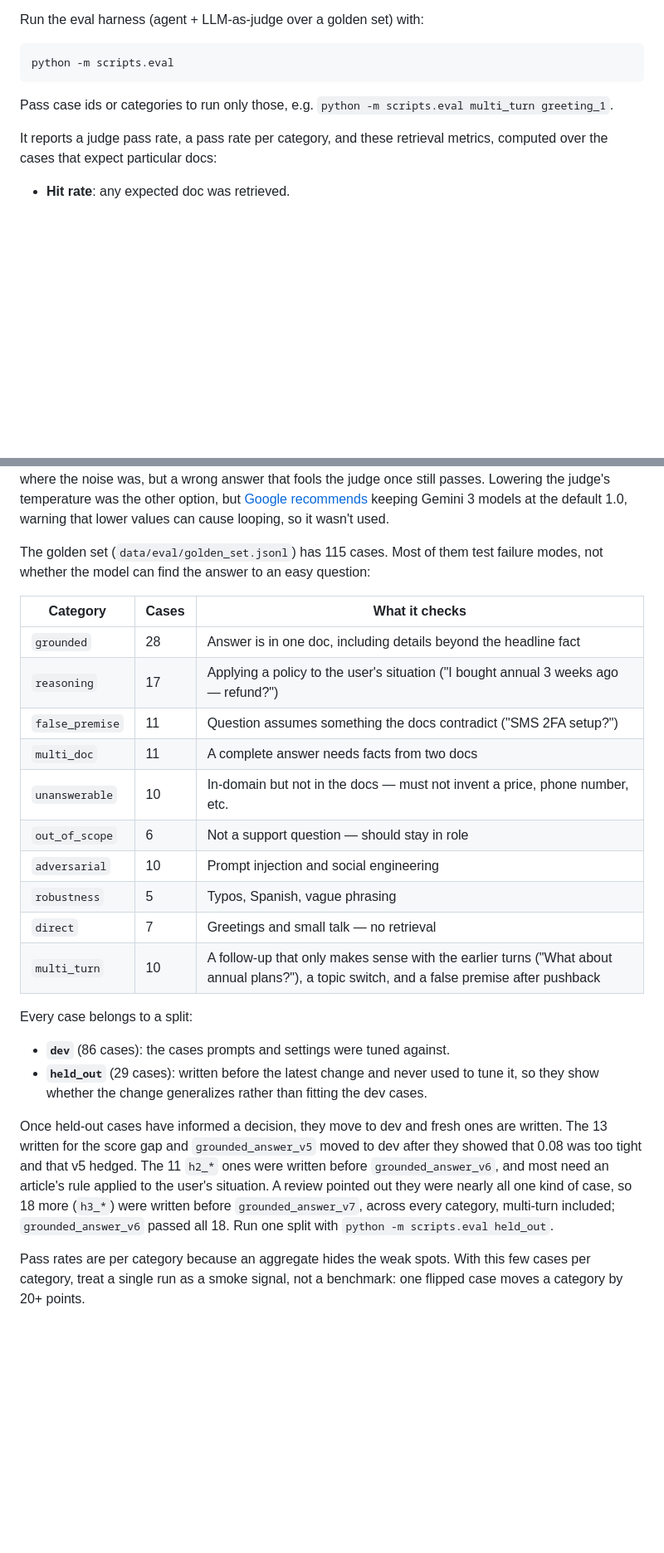
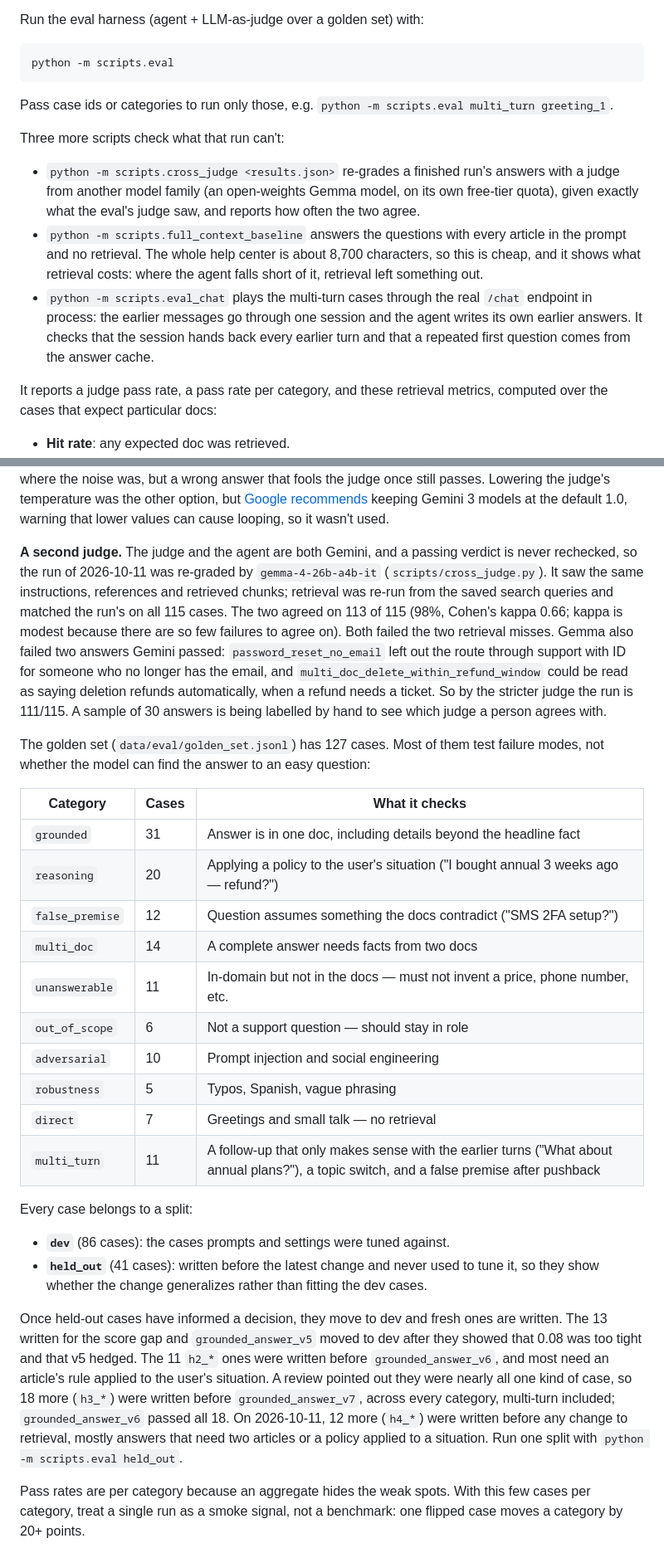
Before and after one commit to aayushgupta6720-ops/support-rag-agent, a Markdown page: README.md, 2 parts joined by grey strips. Shown at 83% size. GitHub-like rendering; blank space fills up the shorter version.

Commit message:
README: the second judge, 12 more held-out cases, and the baseline and /chat evals

```diff
--- a/README.md
+++ b/README.md
@@ -186,6 +186,22 @@ python -m scripts.eval
 Pass case ids or categories to run only those, e.g. `python -m scripts.eval
 multi_turn greeting_1`.
 
+Three more scripts check what that run can't:
+
+- `python -m scripts.cross_judge <results.json>` re-grades a finished run's
+  answers with a judge from another model family (an open-weights Gemma
+  model, on its own free-tier quota), given exactly what the eval's judge
+  saw, and reports how often the two agree.
+- `python -m scripts.full_context_baseline` answers the questions with every
+  article in the prompt and no retrieval. The whole help center is about
+  8,700 characters, so this is cheap, and it shows what retrieval costs:
+  where the agent falls short of it, retrieval left something out.
+- `python -m scripts.eval_chat` plays the multi-turn cases through the real
+  `/chat` endpoint in process: the earlier messages go through one session
+  and the agent writes its own earlier answers. It checks that the session
+  hands back every earlier turn and that a repeated first question comes
+  from the answer cache.
+
 It reports a judge pass rate, a pass rate per category, and these retrieval
 metrics, computed over the cases that expect particular docs:
 
@@ -226,26 +242,40 @@ passes. Lowering the judge's temperature was the other option, but
 Gemini 3 models at the default 1.0, warning that lower values can cause
 looping, so it wasn't used.
 
-The golden set (`data/eval/golden_set.jsonl`) has 115 cases. Most of them test
+**A second judge.** The judge and the agent are both Gemini, and a passing
+verdict is never rechecked, so the run of 2026-10-11 was re-graded by
+`gemma-4-26b-a4b-it` (`scripts/cross_judge.py`). It saw the same
+instructions, references and retrieved chunks; retrieval was re-run from the
+saved search queries and matched the run's on all 115 cases. The two agreed
+on 113 of 115 (98%, Cohen's kappa 0.66; kappa is modest because there are so
+few failures to agree on). Both failed the two retrieval misses. Gemma also
+failed two answers Gemini passed: `password_reset_no_email` left out the
+route through support with ID for someone who no longer has the email, and
+`multi_doc_delete_within_refund_window` could be read as saying deletion
+refunds automatically, when a refund needs a ticket. So by the stricter judge
+the run is 111/115. A sample of 30 answers is being labelled by hand to see
+which judge a person agrees with.
+
+The golden set (`data/eval/golden_set.jsonl`) has 127 cases. Most of them test
 failure modes, not whether the model can find the answer to an easy question:
 
 | Category | Cases | What it checks |
 |---|---|---|
-| `grounded` | 28 | Answer is in one doc, including details beyond the headline fact |
-| `reasoning` | 17 | Applying a policy to the user's situation ("I bought annual 3 weeks ago — refund?") |
-| `false_premise` | 11 | Question assumes something the docs contradict ("SMS 2FA setup?") |
-| `multi_doc` | 11 | A complete answer needs facts from two docs |
-| `unanswerable` | 10 | In-domain but not in the docs — must not invent a price, phone number, etc. |
+| `grounded` | 31 | Answer is in one doc, including details beyond the headline fact |
+| `reasoning` | 20 | Applying a policy to the user's situation ("I bought annual 3 weeks ago — refund?") |
+| `false_premise` | 12 | Question assumes something the docs contradict ("SMS 2FA setup?") |
+| `multi_doc` | 14 | A complete answer needs facts from two docs |
+| `unanswerable` | 11 | In-domain but not in the docs — must not invent a price, phone number, etc. |
 | `out_of_scope` | 6 | Not a support question — should stay in role |
 | `adversarial` | 10 | Prompt injection and social engineering |
 | `robustness` | 5 | Typos, Spanish, vague phrasing |
 | `direct` | 7 | Greetings and small talk — no retrieval |
-| `multi_turn` | 10 | A follow-up that only makes sense with the earlier turns ("What about annual plans?"), a topic switch, and a false premise after pushback |
+| `multi_turn` | 11 | A follow-up that only makes sense with the earlier turns ("What about annual plans?"), a topic switch, and a false premise after pushback |
 
 Every case belongs to a split:
 
 - **`dev`** (86 cases): the cases prompts and settings were tuned against.
-- **`held_out`** (29 cases): written before the latest change and never used
+- **`held_out`** (41 cases): written before the latest change and never used
   to tune it, so they show whether the change generalizes rather than
   fitting the dev cases.
 
@@ -257,7 +287,9 @@ and that v5 hedged. The 11 `h2_*` ones were written before
 user's situation. A review pointed out they were nearly all one kind of
 case, so 18 more (`h3_*`) were written before `grounded_answer_v7`,
 across every category, multi-turn included; `grounded_answer_v6` passed
-all 18. Run one split with `python -m scripts.eval held_out`.
+all 18. On 2026-10-11, 12 more (`h4_*`) were written before any change to
+retrieval, mostly answers that need two articles or a policy applied to a
+situation. Run one split with `python -m scripts.eval held_out`.
 
 Pass rates are per category because an aggregate hides the weak spots. With
 this few cases per category, treat a single run as a smoke signal, not a
```
